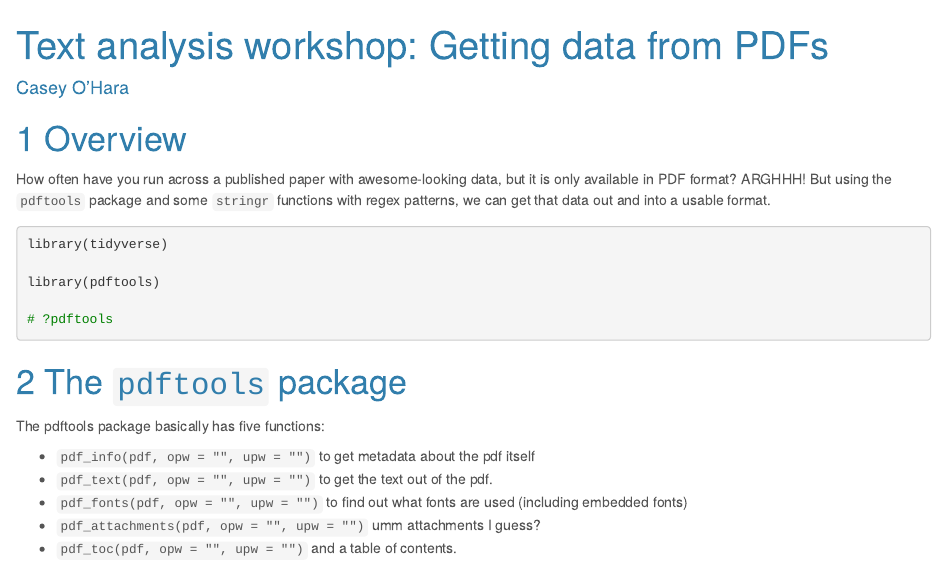
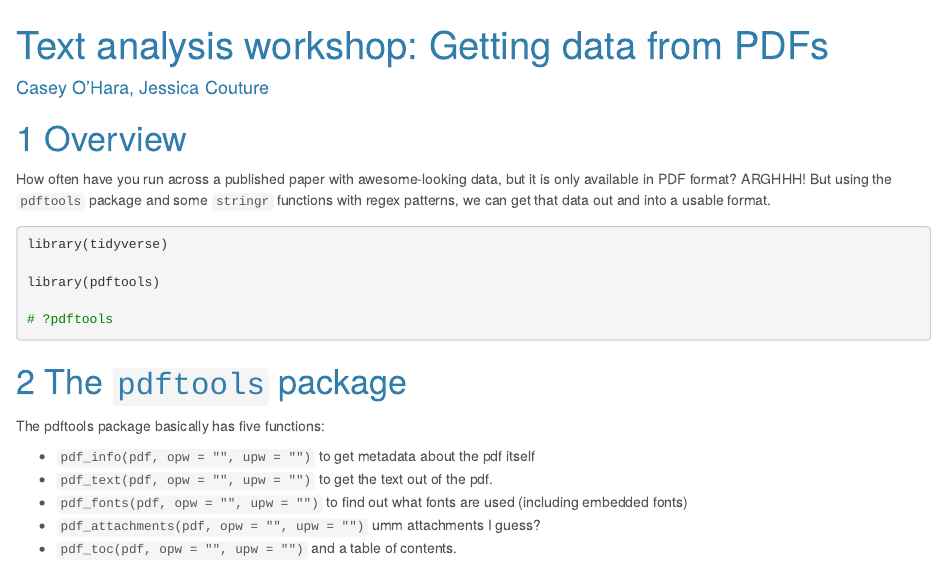
Before and after one commit to oharac/text_workshop, an R Markdown document (2_pdftools_tutorial.Rmd): the page in a window 1100 px wide, from its top. Rendered offline with R 4.5, knitr and Pandoc, with nearby package versions.

Commit message:
adding Jess as author

```diff
--- a/2_pdftools_tutorial.Rmd
+++ b/2_pdftools_tutorial.Rmd
@@ -1,6 +1,6 @@
 ---
 title: 'Text analysis workshop: Getting data from PDFs'
-author: "Casey O'Hara"
+author: "Casey O'Hara, Jessica Couture"
 output:
   html_document:
     toc: false
```
Also changed, not shown: 2_pdftools_tutorial.html.
